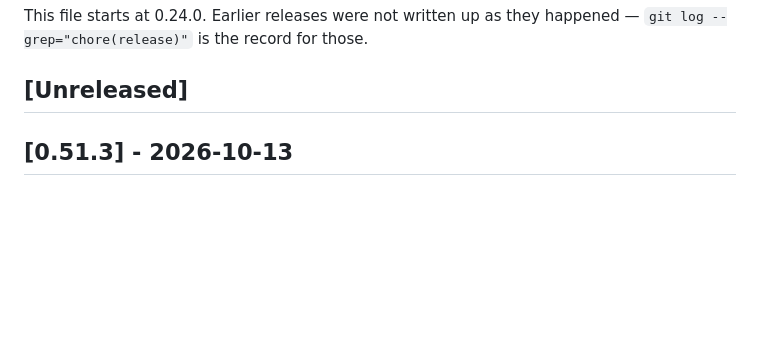
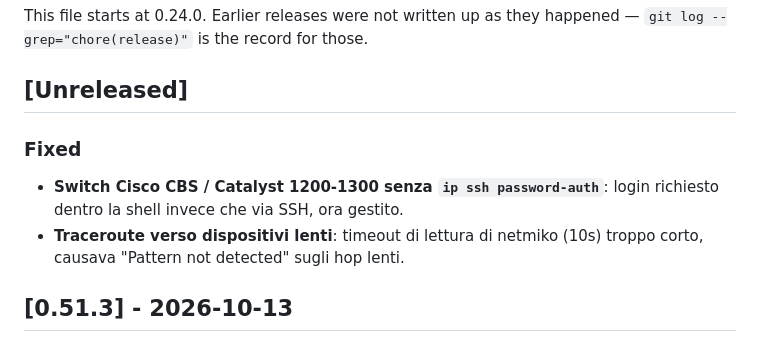
Before and after one commit to Claudio-Vidhi/SentinelNet, a Markdown page: CHANGELOG.md, the part around the change. GitHub-like rendering; blank space fills up the shorter version.

Commit message:
Add CHANGELOG entry for CBS/Catalyst login fix
Co-Authored-By: Claude Sonnet 5 <noreply@anthropic.com>

```diff
--- a/CHANGELOG.md
+++ b/CHANGELOG.md
@@ -9,6 +9,13 @@ This file starts at 0.24.0. Earlier releases were not written up as they
 happened — `git log --grep="chore(release)"` is the record for those.
 
 ## [Unreleased]
+
+### Fixed
+
+- **Switch Cisco CBS / Catalyst 1200-1300 senza `ip ssh password-auth`**:
+  login richiesto dentro la shell invece che via SSH, ora gestito.
+- **Traceroute verso dispositivi lenti**: timeout di lettura di netmiko (10s)
+  troppo corto, causava "Pattern not detected" sugli hop lenti.
 
 ## [0.51.3] - 2026-10-13
 
```
